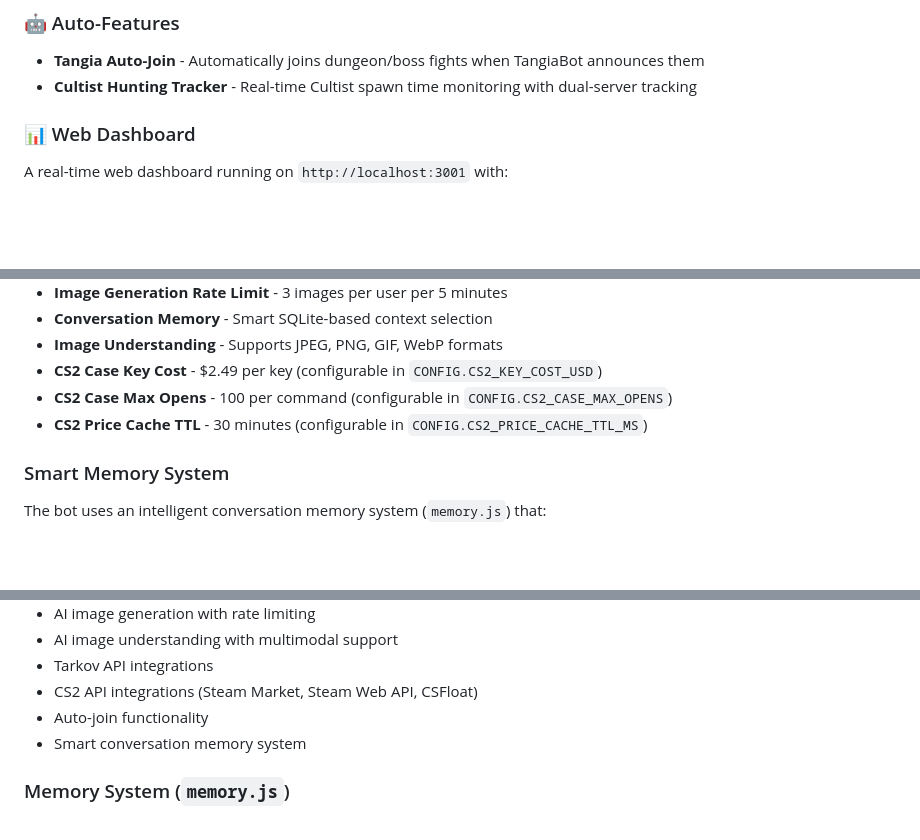
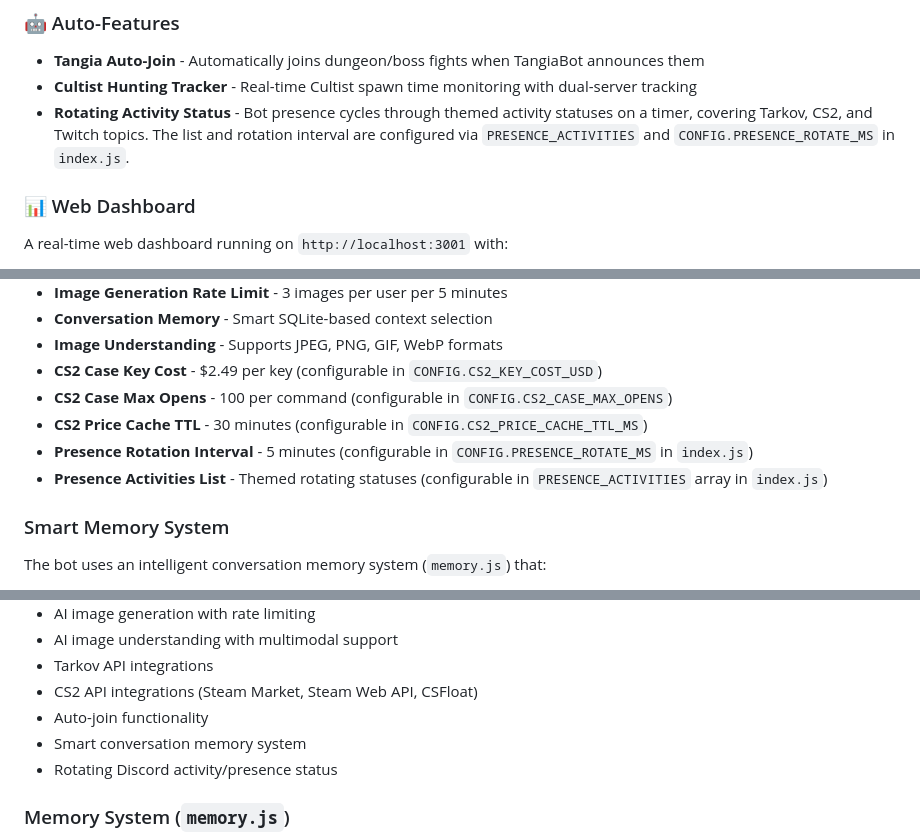
Before and after one commit to BirdTruther/Birds-Server-AI-Bot, a Markdown page: README.md, 3 parts joined by grey strips. Rendered like a GitHub page; blank space fills up the shorter version.

Commit message:
docs: add rotating activity status to README

```diff
--- a/README.md
+++ b/README.md
@@ -101,6 +101,7 @@ Available as both prefix (`!`) and slash (`/`) commands:
 
 - **Tangia Auto-Join** - Automatically joins dungeon/boss fights when TangiaBot announces them
 - **Cultist Hunting Tracker** - Real-time Cultist spawn time monitoring with dual-server tracking
+- **Rotating Activity Status** - Bot presence cycles through themed activity statuses on a timer, covering Tarkov, CS2, and Twitch topics. The list and rotation interval are configured via `PRESENCE_ACTIVITIES` and `CONFIG.PRESENCE_ROTATE_MS` in `index.js`.
 
 ### 📊 Web Dashboard
 
@@ -223,6 +224,8 @@ When generating your bot's invite URL in the Discord Developer Portal, make sure
 - **CS2 Case Key Cost** - $2.49 per key (configurable in `CONFIG.CS2_KEY_COST_USD`)
 - **CS2 Case Max Opens** - 100 per command (configurable in `CONFIG.CS2_CASE_MAX_OPENS`)
 - **CS2 Price Cache TTL** - 30 minutes (configurable in `CONFIG.CS2_PRICE_CACHE_TTL_MS`)
+- **Presence Rotation Interval** - 5 minutes (configurable in `CONFIG.PRESENCE_ROTATE_MS` in `index.js`)
+- **Presence Activities List** - Themed rotating statuses (configurable in `PRESENCE_ACTIVITIES` array in `index.js`)
 
 ### Smart Memory System
 
@@ -274,6 +277,7 @@ Prapor, Therapist, Fence, Skier, Peacekeeper, Mechanic, Ragman, Jaeger, Ref
 - CS2 API integrations (Steam Market, Steam Web API, CSFloat)
 - Auto-join functionality
 - Smart conversation memory system
+- Rotating Discord activity/presence status
 
 ### Memory System (`memory.js`)
 - SQLite-based conversation storage
```
